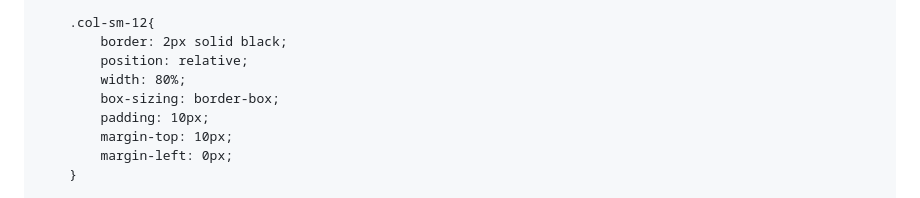
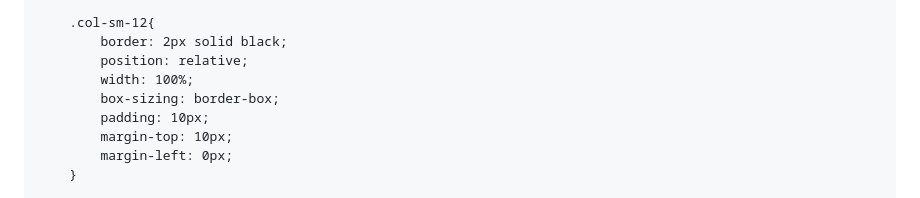
Before and after one commit to jashhirani/MODULE2-ASSIGNMENT, a Markdown page: README.md, the part around the change. Rendered like a GitHub page.

```diff
--- a/README.md
+++ b/README.md
@@ -134,7 +134,7 @@
 		.col-sm-12{
 			border: 2px solid black;
 			position: relative;
-			width: 80%;
+			width: 100%;
 			box-sizing: border-box;
 			padding: 10px;
 			margin-top: 10px;
```
